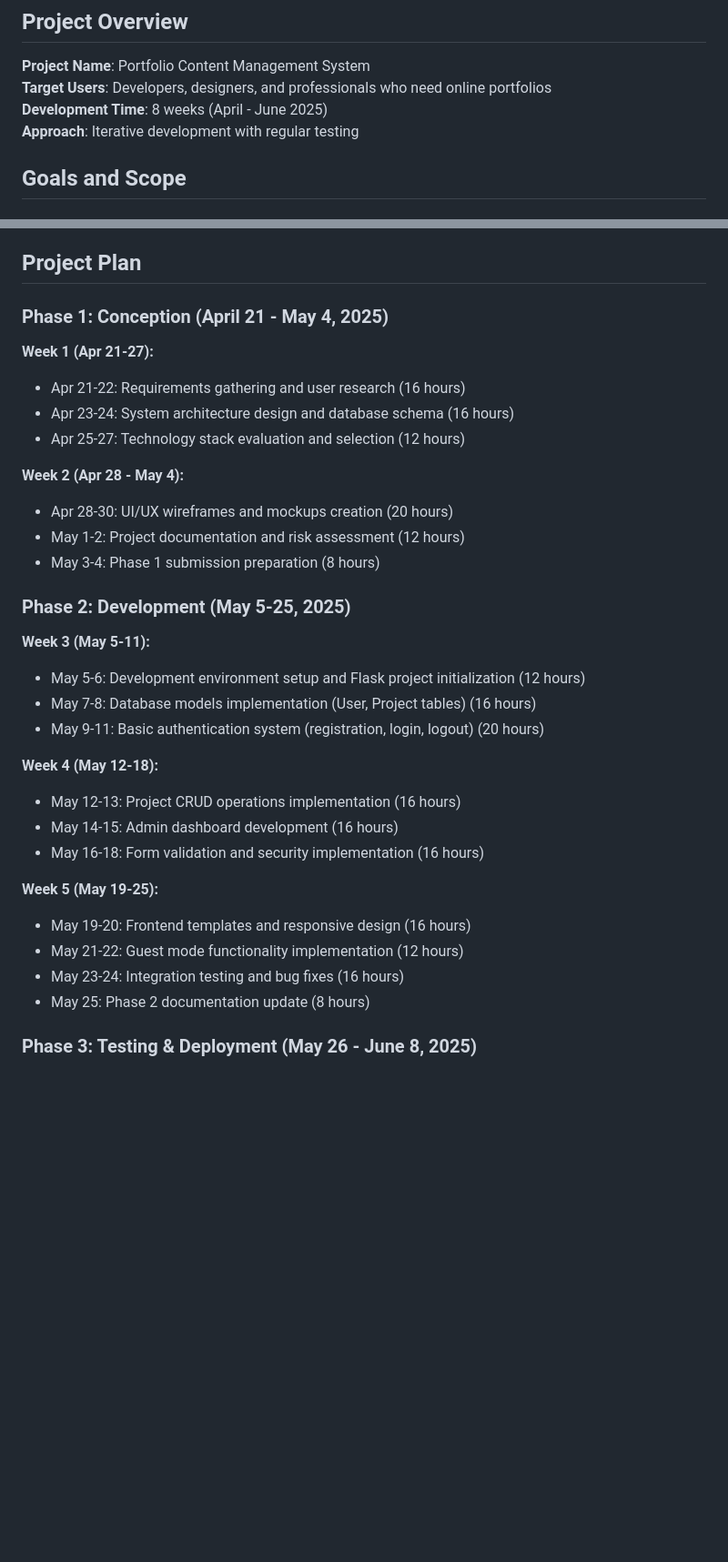
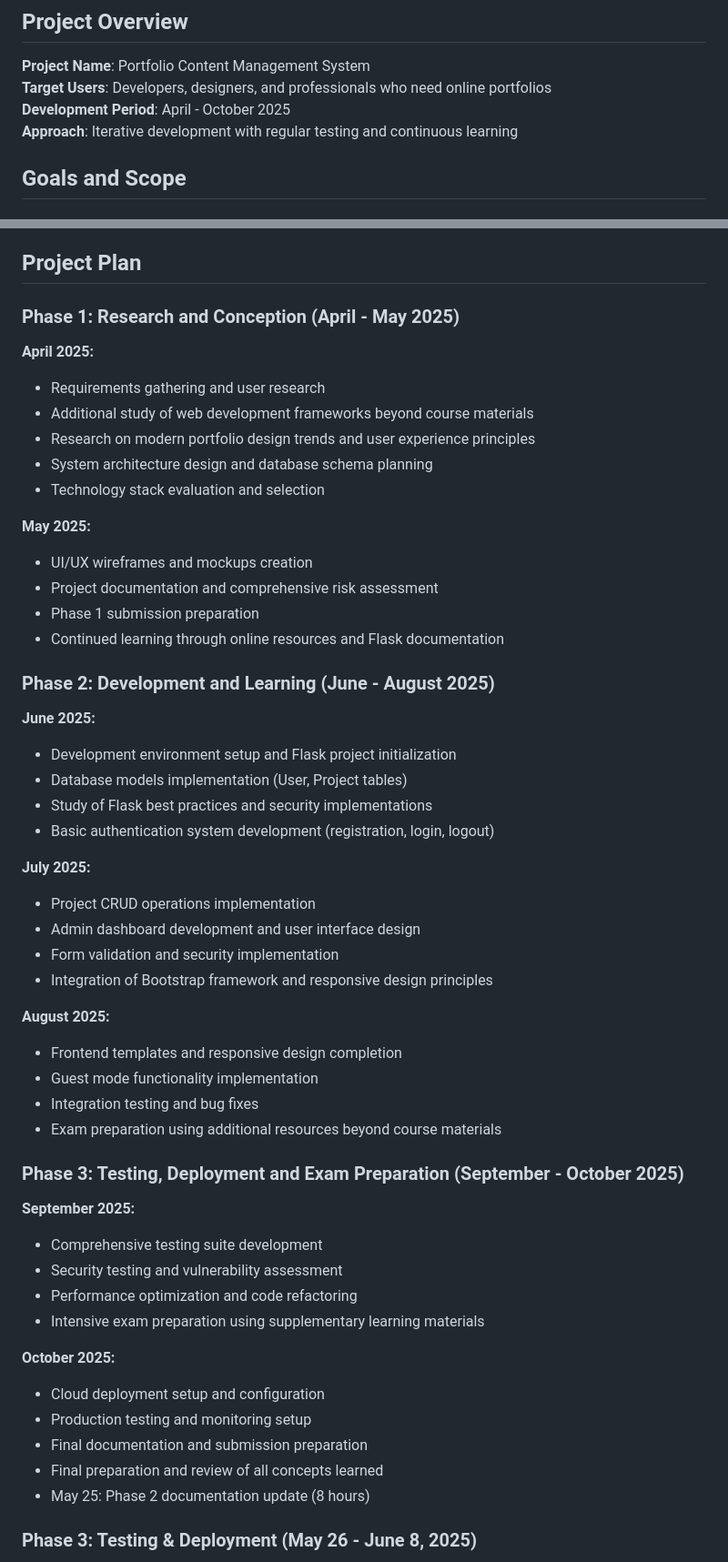
Before and after one commit to sanjujohn8055/portfolio-for-content-management-sytem, a Markdown page: docs/PROJECT_PROFILE.md, 2 parts joined by grey strips. Shown: that part at 91% size. Rendered like a GitHub page; blank space fills up the shorter version.

```diff
--- a/docs/PROJECT_PROFILE.md
+++ b/docs/PROJECT_PROFILE.md
@@ -3,8 +3,8 @@
 ## Project Overview
 **Project Name**: Portfolio Content Management System
 **Target Users**: Developers, designers, and professionals who need online portfolios
-**Development Time**: 8 weeks (April - June 2025)
-**Approach**: Iterative development with regular testing
+**Development Period**: April - October 2025
+**Approach**: Iterative development with regular testing and continuous learning
 
 ## Goals and Scope
 ### Main Goals:
@@ -53,32 +53,51 @@
 - **Technology Learning Curve**: Mitigated by using well-documented Flask ecosystem
 
 ## Project Plan
-### Phase 1: Conception (April 21 - May 4, 2025)
-**Week 1 (Apr 21-27):**
-- Apr 21-22: Requirements gathering and user research (16 hours)
-- Apr 23-24: System architecture design and database schema (16 hours)
-- Apr 25-27: Technology stack evaluation and selection (12 hours)
+### Phase 1: Research and Conception (April - May 2025)
+**April 2025:**
+- Requirements gathering and user research
+- Additional study of web development frameworks beyond course materials
+- Research on modern portfolio design trends and user experience principles
+- System architecture design and database schema planning
+- Technology stack evaluation and selection
 
-**Week 2 (Apr 28 - May 4):**
-- Apr 28-30: UI/UX wireframes and mockups creation (20 hours)
-- May 1-2: Project documentation and risk assessment (12 hours)
-- May 3-4: Phase 1 submission preparation (8 hours)
+**May 2025:**
+- UI/UX wireframes and mockups creation
+- Project documentation and comprehensive risk assessment
+- Phase 1 submission preparation
+- Continued learning through online resources and Flask documentation
 
-### Phase 2: Development (May 5-25, 2025)
-**Week 3 (May 5-11):**
-- May 5-6: Development environment setup and Flask project initialization (12 hours)
-- May 7-8: Database models implementation (User, Project tables) (16 hours)
-- May 9-11: Basic authentication system (registration, login, logout) (20 hours)
+### Phase 2: Development and Learning (June - August 2025)
+**June 2025:**
+- Development environment setup and Flask project initialization
+- Database models implementation (User, Project tables)
+- Study of Flask best practices and security implementations
+- Basic authentication system development (registration, login, logout)
 
-**Week 4 (May 12-18):**
-- May 12-13: Project CRUD operations implementation (16 hours)
-- May 14-15: Admin dashboard development (16 hours)
-- May 16-18: Form validation and security implementation (16 hours)
+**July 2025:**
+- Project CRUD operations implementation
+- Admin dashboard development and user interface design
+- Form validation and security implementation
+- Integration of Bootstrap framework and responsive design principles
 
-**Week 5 (May 19-25):**
-- May 19-20: Frontend templates and responsive design (16 hours)
-- May 21-22: Guest mode functionality implementation (12 hours)
-- May 23-24: Integration testing and bug fixes (16 hours)
+**August 2025:**
+- Frontend templates and responsive design completion
+- Guest mode functionality implementation
+- Integration testing and bug fixes
+- Exam preparation using additional resources beyond course materials
+
+### Phase 3: Testing, Deployment and Exam Preparation (September - October 2025)
+**September 2025:**
+- Comprehensive testing suite development
+- Security testing and vulnerability assessment
+- Performance optimization and code refactoring
+- Intensive exam preparation using supplementary learning materials
+
+**October 2025:**
+- Cloud deployment setup and configuration
+- Production testing and monitoring setup
+- Final documentation and submission preparation
+- Final preparation and review of all concepts learned
 - May 25: Phase 2 documentation update (8 hours)
 
 ### Phase 3: Testing & Deployment (May 26 - June 8, 2025)
```
Also changed, not shown: RAILWAY_CLEANUP_GUIDE.md (added, +49 -0 lines), docs/PHASE_1_SUBMISSION.md (+3 -3 lines).
